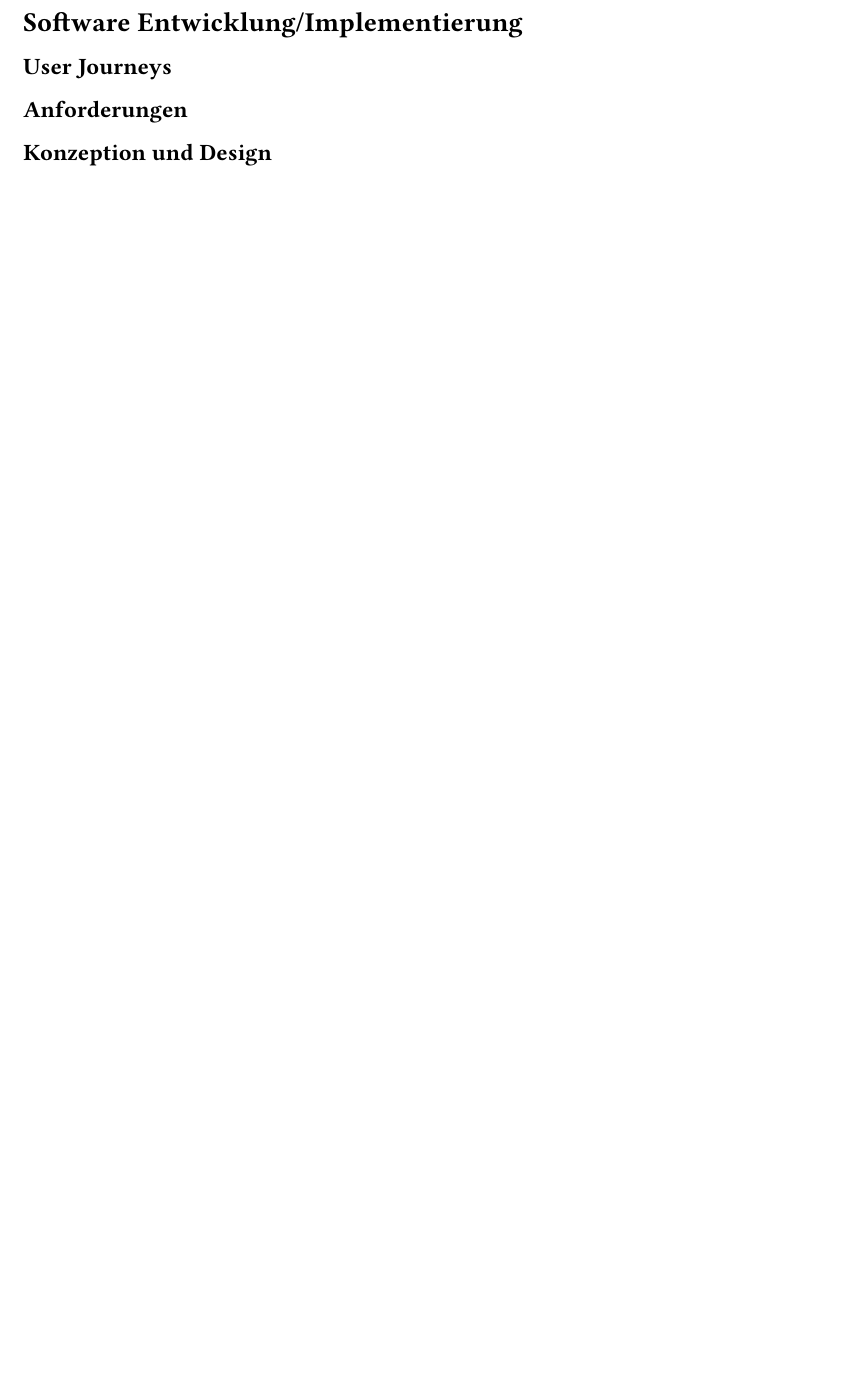
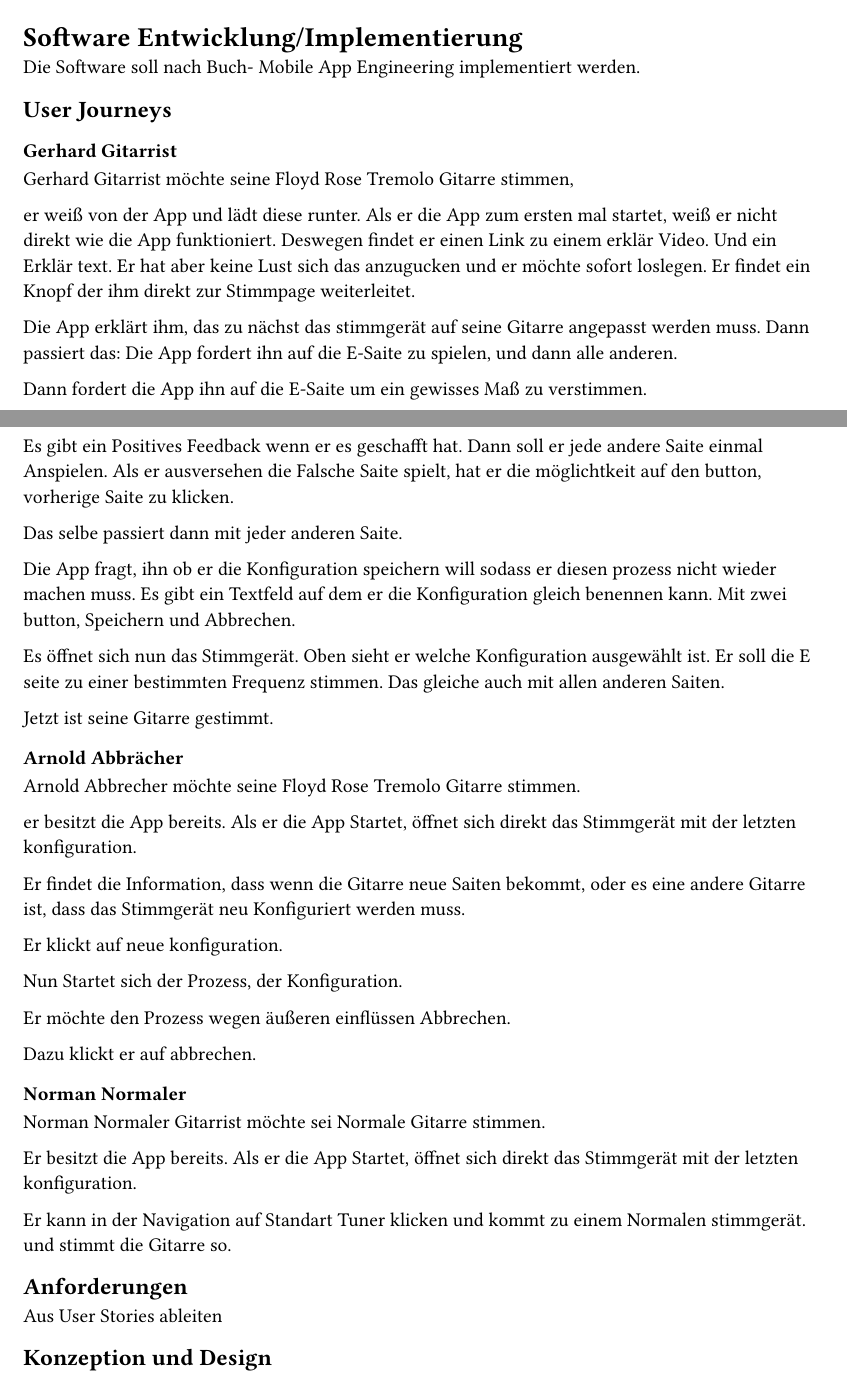
Before and after one commit to Raphael2b3/bachelorthesis_floyd_rose_tuner, a Typst document (main.typ): part of page 23 of 24 before the commit and two parts of pages 23 and 24 of 25 after it, the two joined at a grey line, cut so that both start at the same text, the shorter picture padded with empty space. Compiled offline with Typst 0.15; a missing font is replaced by an installed copy or a similar font.

Commit message:
Add user journey descriptions and implementation details for Floyd Rose tuning app

```diff
--- a/main.typ
+++ b/main.typ
@@ -797,6 +797,69 @@ Neuronale Netze wie CREPE oder DeepPitch nutzen Convolutional- oder Recurrent Ne
 2. Bandpass Filter durch FFT
 
 = Software Entwicklung/Implementierung
+Die Software soll nach Buch- Mobile App Engineering
+implementiert werden.
 == User Journeys
+=== Gerhard Gitarrist
+Gerhard Gitarrist möchte seine Floyd Rose Tremolo Gitarre stimmen,
+
+er weiß von der App und lädt diese runter. Als er die App zum ersten mal startet, weiß er nicht direkt wie die App funktioniert.
+Deswegen findet er einen Link zu einem erklär Video. Und ein Erklär text. Er hat aber keine Lust sich
+das anzugucken und er möchte sofort loslegen. Er findet ein Knopf der ihm direkt zur Stimmpage
+weiterleitet.
+
+Die App erklärt ihm, das zu nächst das stimmgerät auf seine Gitarre angepasst werden muss.
+Dann passiert das:
+Die App fordert ihn auf die E-Saite zu spielen, und dann alle anderen.
+
+Dann fordert die App ihn auf die E-Saite um ein gewisses Maß zu verstimmen.
+
+Es gibt ein Positives Feedback wenn er es geschafft hat. Dann soll er jede andere
+Saite einmal Anspielen. Als er ausversehen die Falsche Saite spielt, hat er die möglichtkeit auf
+den button, vorherige Saite zu klicken.
+
+Das selbe passiert dann mit jeder anderen Saite.
+
+Die App fragt, ihn ob er die Konfiguration speichern will sodass er diesen
+prozess nicht wieder machen muss. Es gibt ein Textfeld auf dem er die
+Konfiguration gleich benennen kann. Mit zwei button, Speichern und Abbrechen.
+
+Es öffnet sich nun das Stimmgerät. Oben sieht er welche Konfiguration ausgewählt ist.
+Er soll die E seite zu einer bestimmten Frequenz stimmen.
+Das gleiche auch mit allen anderen Saiten.
+
+Jetzt ist seine Gitarre gestimmt.
+
+=== Arnold Abbrächer
+
+Arnold Abbrecher möchte seine Floyd Rose Tremolo Gitarre stimmen.
+
+er besitzt die App bereits.
+Als er die App Startet, öffnet sich direkt das Stimmgerät mit der letzten konfiguration.
+
+Er findet die Information, dass wenn die Gitarre neue Saiten bekommt, oder es
+eine andere Gitarre ist, dass das Stimmgerät neu Konfiguriert werden muss.
+
+Er klickt auf neue konfiguration.
+
+Nun Startet sich der Prozess, der Konfiguration.
+
+Er möchte den Prozess wegen äußeren einflüssen Abbrechen.
+
+Dazu klickt er auf abbrechen.
+
+
+=== Norman Normaler
+
+Norman Normaler Gitarrist möchte sei Normale Gitarre stimmen.
+
+Er besitzt die App bereits.
+Als er die App Startet, öffnet sich direkt das Stimmgerät mit der letzten konfiguration.
+
+Er kann in der Navigation auf Standart Tuner klicken und kommt zu einem Normalen
+stimmgerät. und stimmt die Gitarre so.
+
+
 == Anforderungen
+Aus User Stories ableiten
 == Konzeption und Design
```
Also changed, not shown: main.typ (13 more changed lines).
